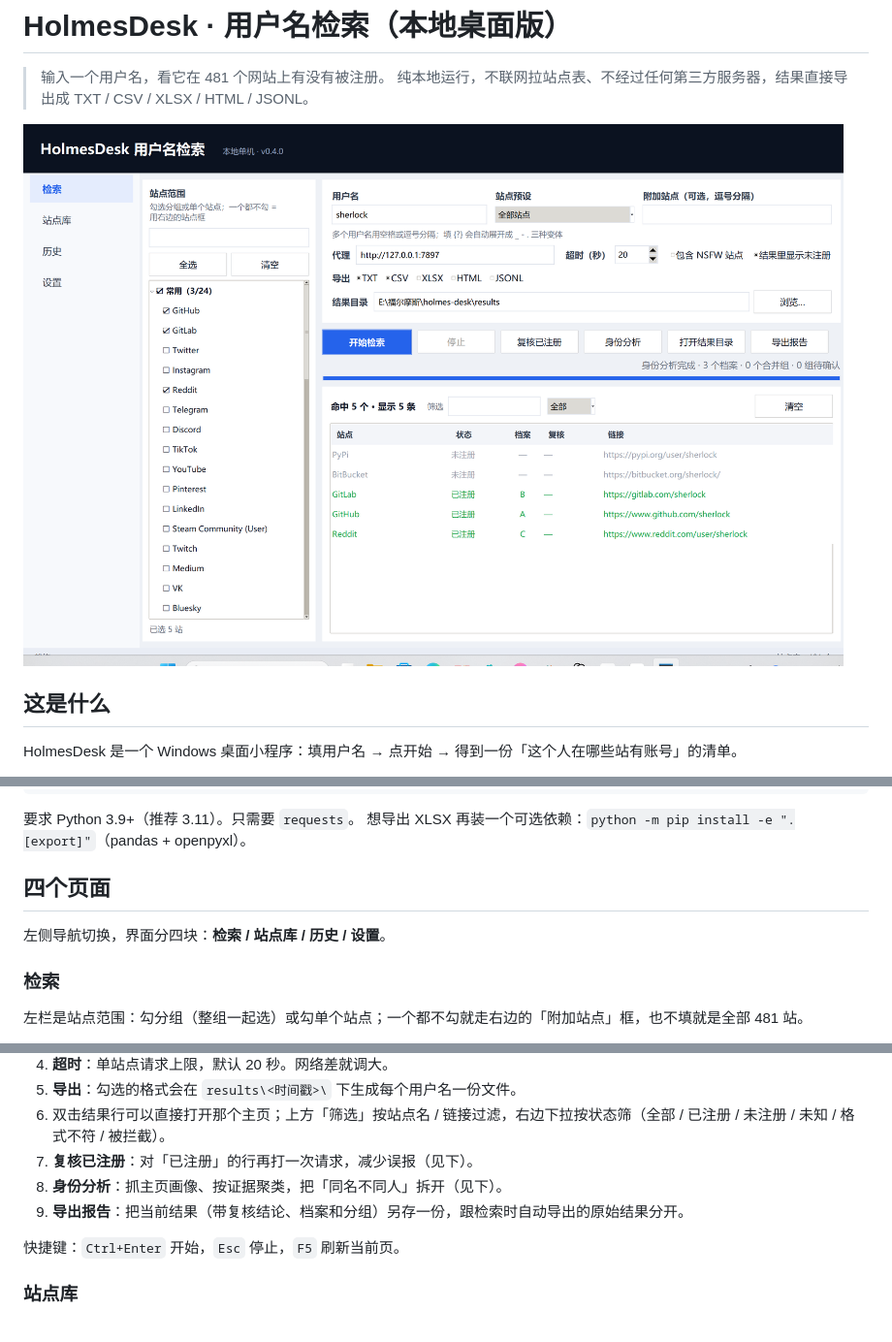
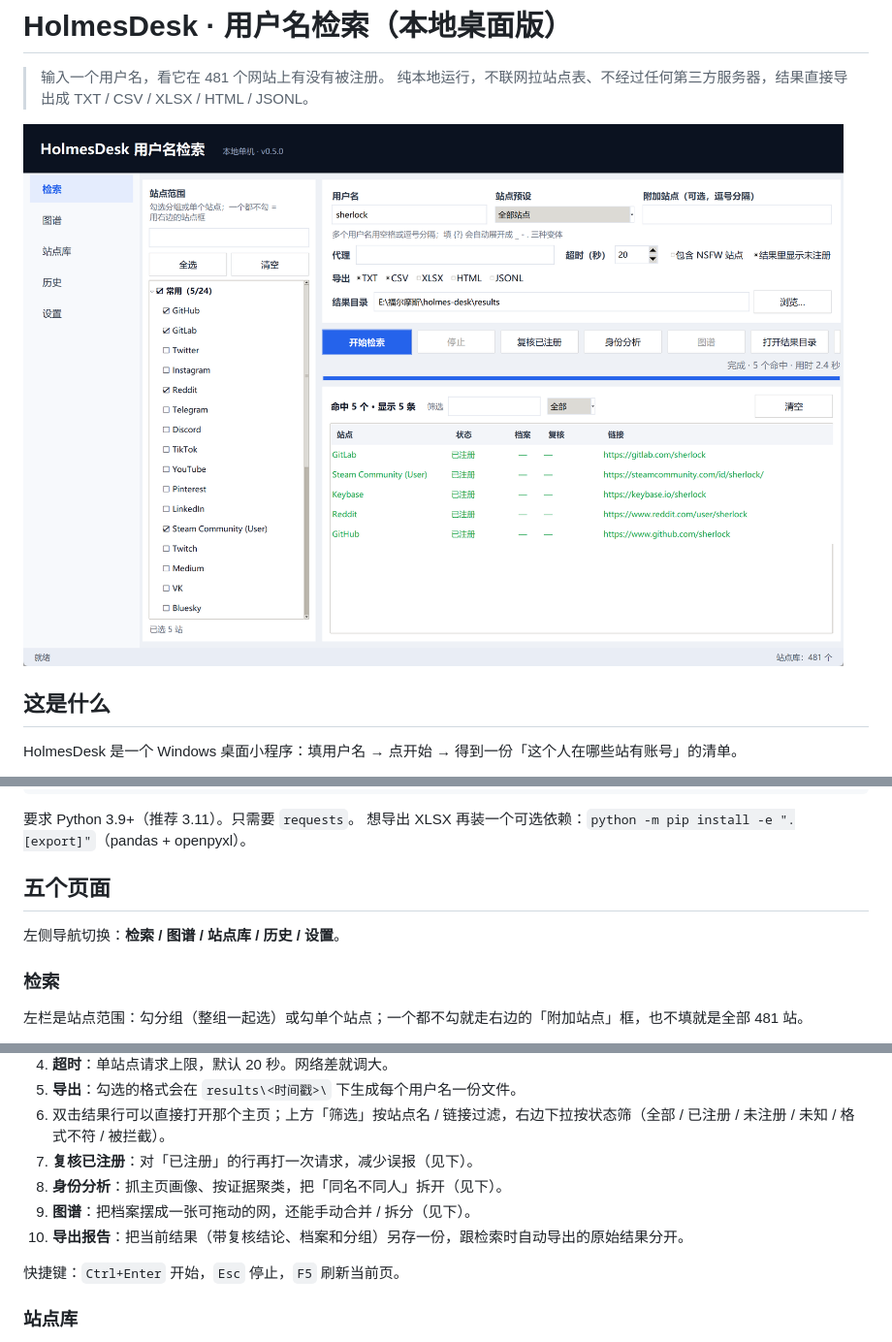
Before and after one commit to L71615/holmes-desk, a Markdown page: README.md, 3 parts joined by grey strips. Shown at 97% size. GitHub-like rendering; pictures changed too: docs/shot-search.png.

```diff
--- a/README.md
+++ b/README.md
@@ -43,9 +43,9 @@ holmes-desk --install-shortcut
 要求 Python 3.9+（推荐 3.11）。只需要 `requests`。
 想导出 XLSX 再装一个可选依赖：`python -m pip install -e ".[export]"`（pandas + openpyxl）。
 
-## 四个页面
+## 五个页面
 
-左侧导航切换，界面分四块：**检索 / 站点库 / 历史 / 设置**。
+左侧导航切换：**检索 / 图谱 / 站点库 / 历史 / 设置**。
 
 ### 检索
 
@@ -60,7 +60,8 @@ holmes-desk --install-shortcut
 6. 双击结果行可以直接打开那个主页；上方「筛选」按站点名 / 链接过滤，右边下拉按状态筛（全部 / 已注册 / 未注册 / 未知 / 格式不符 / 被拦截）。
 7. **复核已注册**：对「已注册」的行再打一次请求，减少误报（见下）。
 8. **身份分析**：抓主页画像、按证据聚类，把「同名不同人」拆开（见下）。
-9. **导出报告**：把当前结果（带复核结论、档案和分组）另存一份，跟检索时自动导出的原始结果分开。
+9. **图谱**：把档案摆成一张可拖动的网，还能手动合并 / 拆分（见下）。
+10. **导出报告**：把当前结果（带复核结论、档案和分组）另存一份，跟检索时自动导出的原始结果分开。
 
 快捷键：`Ctrl+Enter` 开始，`Esc` 停止，`F5` 刷新当前页。
 
```
Also changed, not shown: other parts of README.md (+22 -0 lines), CHANGELOG.md (+22 -0 lines), docs/shot-graph-constraint.png (added), docs/shot-graph.png (added), 9 other files.
